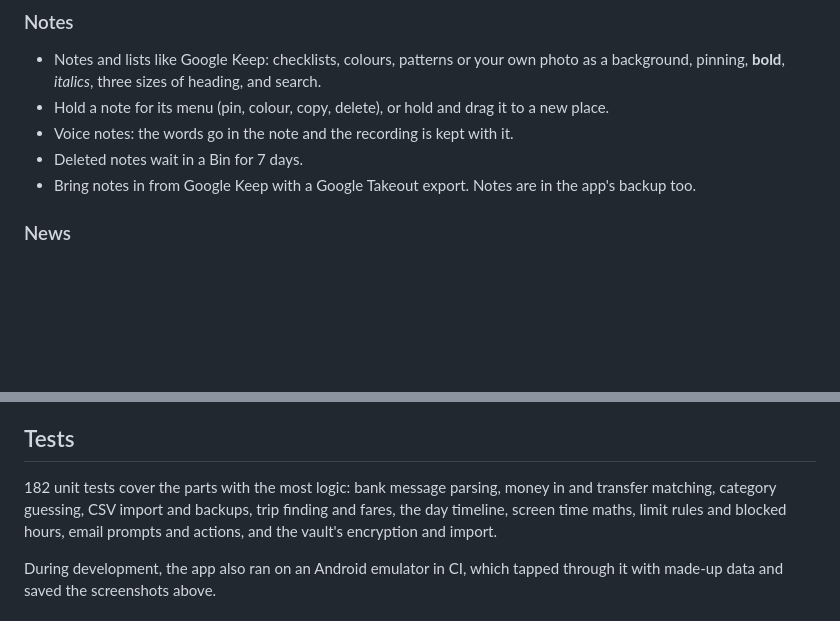
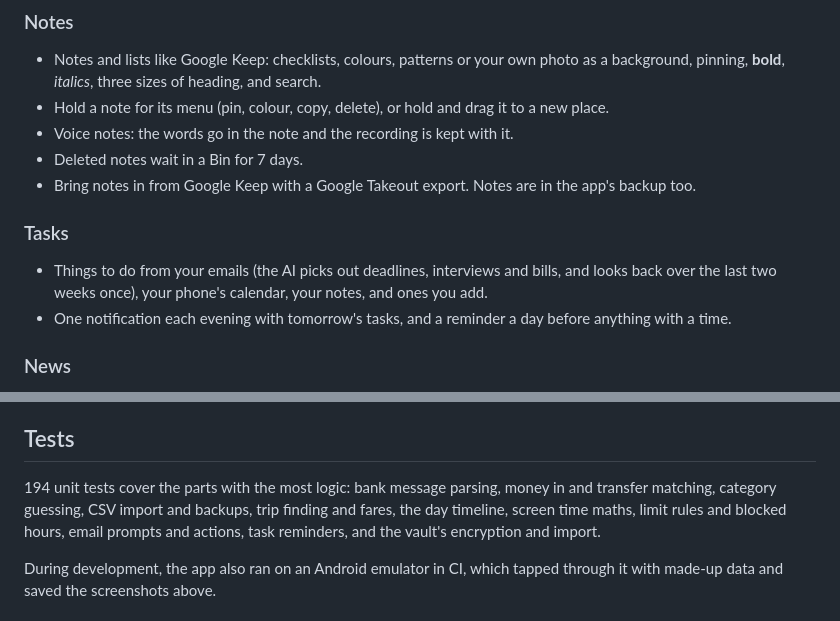
Before and after one commit to ash1009/DoubleOBroke, a Markdown page: README.md, 2 parts joined by grey strips. GitHub-like rendering; blank space fills up the shorter version.

Commit message:
README: Tasks
Co-Authored-By: Claude Opus 5.5 <noreply@anthropic.com>
Claude-Session: https://claude.ai/code/session_01UBrjkK6siDq3uJdafVWcsC

```diff
--- a/README.md
+++ b/README.md
@@ -56,6 +56,10 @@ Each part of the app is an agent that does a job in the background and asks you
 - Voice notes: the words go in the note and the recording is kept with it.
 - Deleted notes wait in a Bin for 7 days.
 - Bring notes in from Google Keep with a Google Takeout export. Notes are in the app's backup too.
+
+### Tasks
+- Things to do from your emails (the AI picks out deadlines, interviews and bills, and looks back over the last two weeks once), your phone's calendar, your notes, and ones you add.
+- One notification each evening with tomorrow's tasks, and a reminder a day before anything with a time.
 
 ### News
 - Briefings on the topics you follow, like a news app: pick popular topics or add your own.
@@ -139,7 +143,7 @@ Release builds are signed with a key from the environment when one is given (`SI
 
 ## Tests
 
-182 unit tests cover the parts with the most logic: bank message parsing, money in and transfer matching, category guessing, CSV import and backups, trip finding and fares, the day timeline, screen time maths, limit rules and blocked hours, email prompts and actions, and the vault's encryption and import.
+194 unit tests cover the parts with the most logic: bank message parsing, money in and transfer matching, category guessing, CSV import and backups, trip finding and fares, the day timeline, screen time maths, limit rules and blocked hours, email prompts and actions, task reminders, and the vault's encryption and import.
 
 During development, the app also ran on an Android emulator in CI, which tapped through it with made-up data and saved the screenshots above.
 
```
